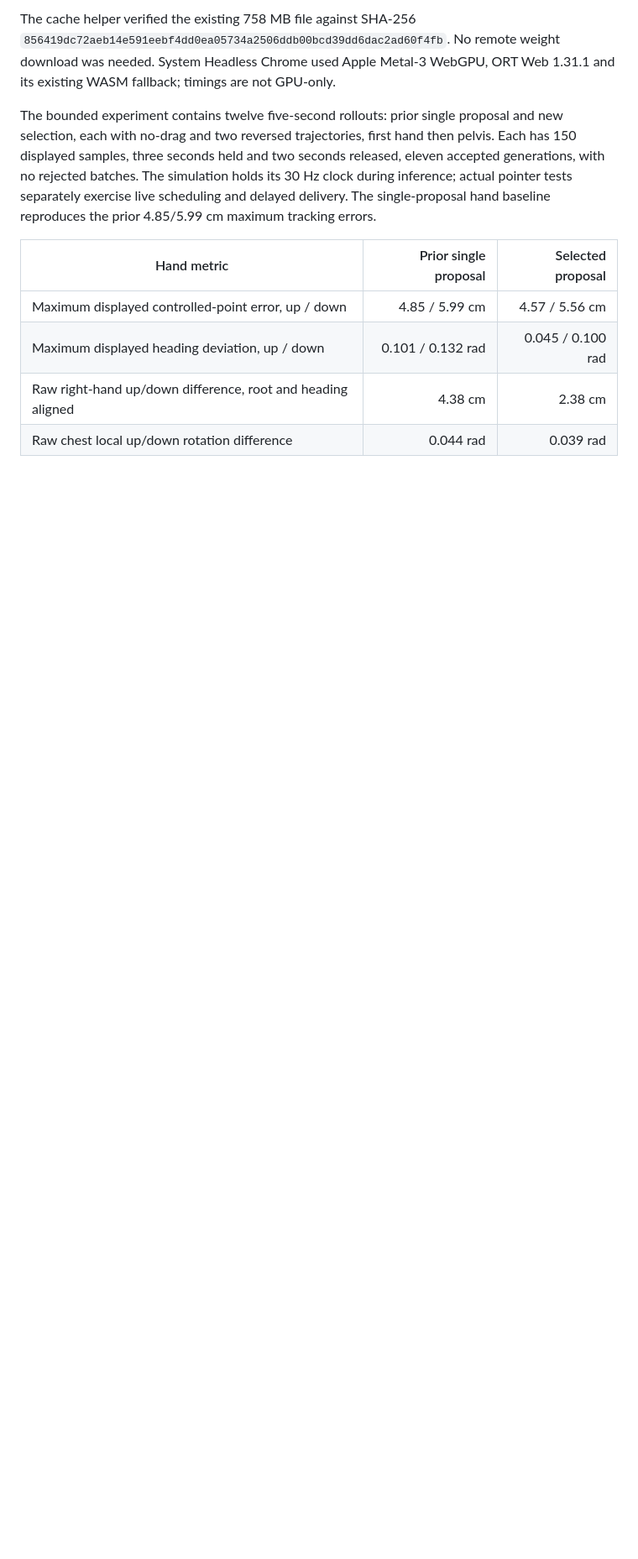
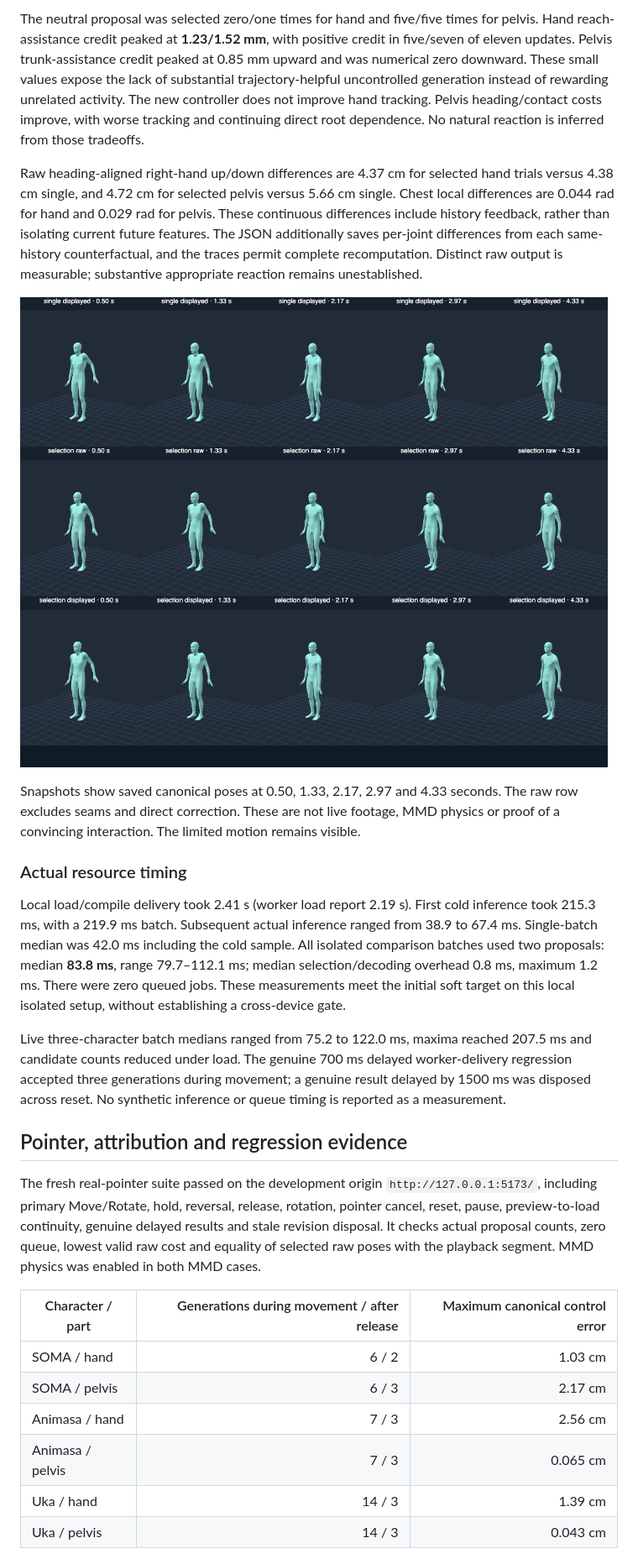
Before and after one commit to takahirox/three-motionbricks, a Markdown page: docs/interaction-controller-validation.md, the part around one of its changes. Shown at 84% size. Drawn GitHub-style; pictures changed too: docs/images/interaction-response-quality-hand.png (added); blank space fills up the shorter version.

```diff
--- a/docs/interaction-controller-validation.md
+++ b/docs/interaction-controller-validation.md
@@ -72,21 +92,60 @@ Balance, MMD assets, shading/physics and source/license pins remain intact.
 
-The cache helper verified the existing 758 MB file against SHA-256
-`856419dc72aeb14e591eebf4dd0ea05734a2506ddb00bcd39dd6dac2ad60f4fb`.
-No remote weight download was needed. System Headless Chrome used Apple Metal-3
-WebGPU, ORT Web 1.31.1 and its existing WASM fallback; timings are not GPU-only.
+The neutral proposal was selected zero/one times for hand and five/five times for
+pelvis. Hand reach-assistance credit peaked at **1.23/1.52 mm**, with positive
+credit in five/seven of eleven updates. Pelvis trunk-assistance credit peaked at
+0.85 mm upward and was numerical zero downward. These small values expose the
+lack of substantial trajectory-helpful uncontrolled generation instead of
+rewarding unrelated activity. The new controller does not improve hand tracking.
+Pelvis heading/contact costs improve, with worse tracking and continuing direct
+root dependence. No natural reaction is inferred from those tradeoffs.
 
-The bounded experiment contains twelve five-second rollouts: prior single
-proposal and new selection, each with no-drag and two reversed trajectories,
-first hand then pelvis. Each has 150 displayed samples, three seconds held and
-two seconds released, eleven accepted generations, with no rejected batches.
-The simulation holds its 30 Hz clock during inference; actual pointer tests
-separately exercise live scheduling and delayed delivery. The single-proposal
-hand baseline reproduces the prior 4.85/5.99 cm maximum tracking errors.
+Raw heading-aligned right-hand up/down differences are 4.37 cm for selected hand
+trials versus 4.38 cm single, and 4.72 cm for selected pelvis versus 5.66 cm single.
+Chest local differences are 0.044 rad for hand and 0.029 rad for pelvis. These
+continuous differences include history feedback, rather than isolating current
+future features. The JSON additionally saves per-joint differences from each
+same-history counterfactual, and the traces permit complete recomputation.
+Distinct raw output is measurable; substantive appropriate reaction remains
+unestablished.
 
-| Hand metric | Prior single proposal | Selected proposal |
+![Current saved hand trial: single display, selected raw, selected display](images/interaction-response-quality-hand.png)
+
+Snapshots show saved canonical poses at 0.50, 1.33, 2.17, 2.97 and 4.33 seconds.
+The raw row excludes seams and direct correction. These are not live footage,
+MMD physics or proof of a convincing interaction. The limited motion remains
+visible.
+
+### Actual resource timing
+
+Local load/compile delivery took 2.41 s (worker load report 2.19 s). First cold
+inference took 215.3 ms, with a 219.9 ms batch. Subsequent actual inference ranged
+from 38.9 to 67.4 ms. Single-batch median was 42.0 ms including the cold sample.
+All isolated comparison batches used two proposals: median **83.8 ms**, range
+79.7–112.1 ms; median selection/decoding overhead 0.8 ms, maximum 1.2 ms.
+There were zero queued jobs. These measurements meet the initial soft target on
+this local isolated setup, without establishing a cross-device gate.
+
+Live three-character batch medians ranged from 75.2 to 122.0 ms, maxima reached
+207.5 ms and candidate counts reduced under load. The genuine 700 ms delayed
+worker-delivery regression accepted three generations during movement; a genuine
+result delayed by 1500 ms was disposed across reset. No synthetic inference or
+queue timing is reported as a measurement.
+
+## Pointer, attribution and regression evidence
+
+The fresh real-pointer suite passed on the development origin
+`http://127.0.0.1:5173/`, including primary Move/Rotate, hold, reversal, release,
+rotation, pointer cancel, reset, pause, preview-to-load continuity, genuine delayed
+results and stale revision disposal. It checks actual proposal counts, zero queue,
+lowest valid raw cost and equality of selected raw poses with the playback
+segment. MMD physics was enabled in both MMD cases.
+
+| Character / part | Generations during movement / after release | Maximum canonical control error |
 | --- | ---: | ---: |
-| Maximum displayed controlled-point error, up / down | 4.85 / 5.99 cm | 4.57 / 5.56 cm |
-| Maximum displayed heading deviation, up / down | 0.101 / 0.132 rad | 0.045 / 0.100 rad |
-| Raw right-hand up/down difference, root and heading aligned | 4.38 cm | 2.38 cm |
-| Raw chest local up/down rotation difference | 0.044 rad | 0.039 rad |
+| SOMA / hand | 6 / 2 | 1.03 cm |
+| SOMA / pelvis | 6 / 3 | 2.17 cm |
+| Animasa / hand | 7 / 3 | 2.56 cm |
+| Animasa / pelvis | 7 / 3 | 0.065 cm |
+| Uka / hand | 14 / 3 | 1.39 cm |
+| Uka / pelvis | 14 / 3 | 0.043 cm |
 
```
Also changed, not shown: other parts of docs/interaction-controller-validation.md (+142 -151 lines), README.md (+4 -2 lines), 8 other files.
